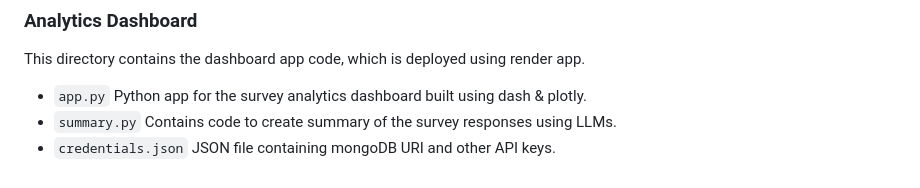
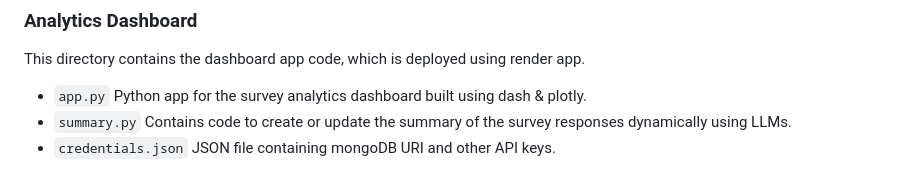
Before and after one commit to Parth-Agarwal216/encode, a Markdown page: README.md, the part around the change. Drawn GitHub-style.

```diff
--- a/README.md
+++ b/README.md
@@ -170,5 +170,5 @@ MERN-stack based survey form application
 This directory contains the dashboard app code, which is deployed using render app.
 
 - `app.py` Python app for the survey analytics dashboard built using dash & plotly.
-- `summary.py` Contains code to create summary of the survey responses using LLMs.
+- `summary.py` Contains code to create or update the summary of the survey responses dynamically using LLMs.
 - `credentials.json` JSON file containing mongoDB URI and other API keys.
```
